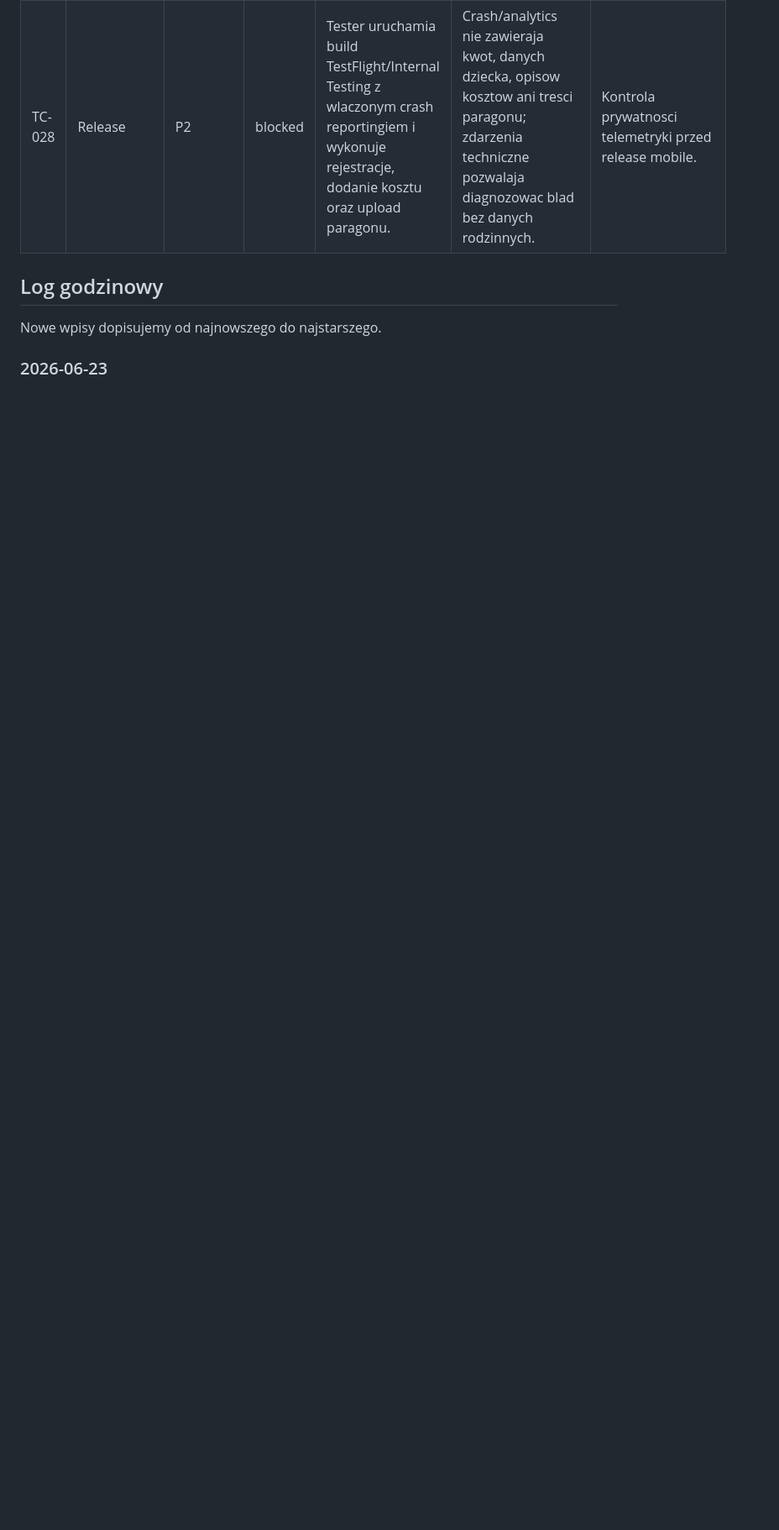
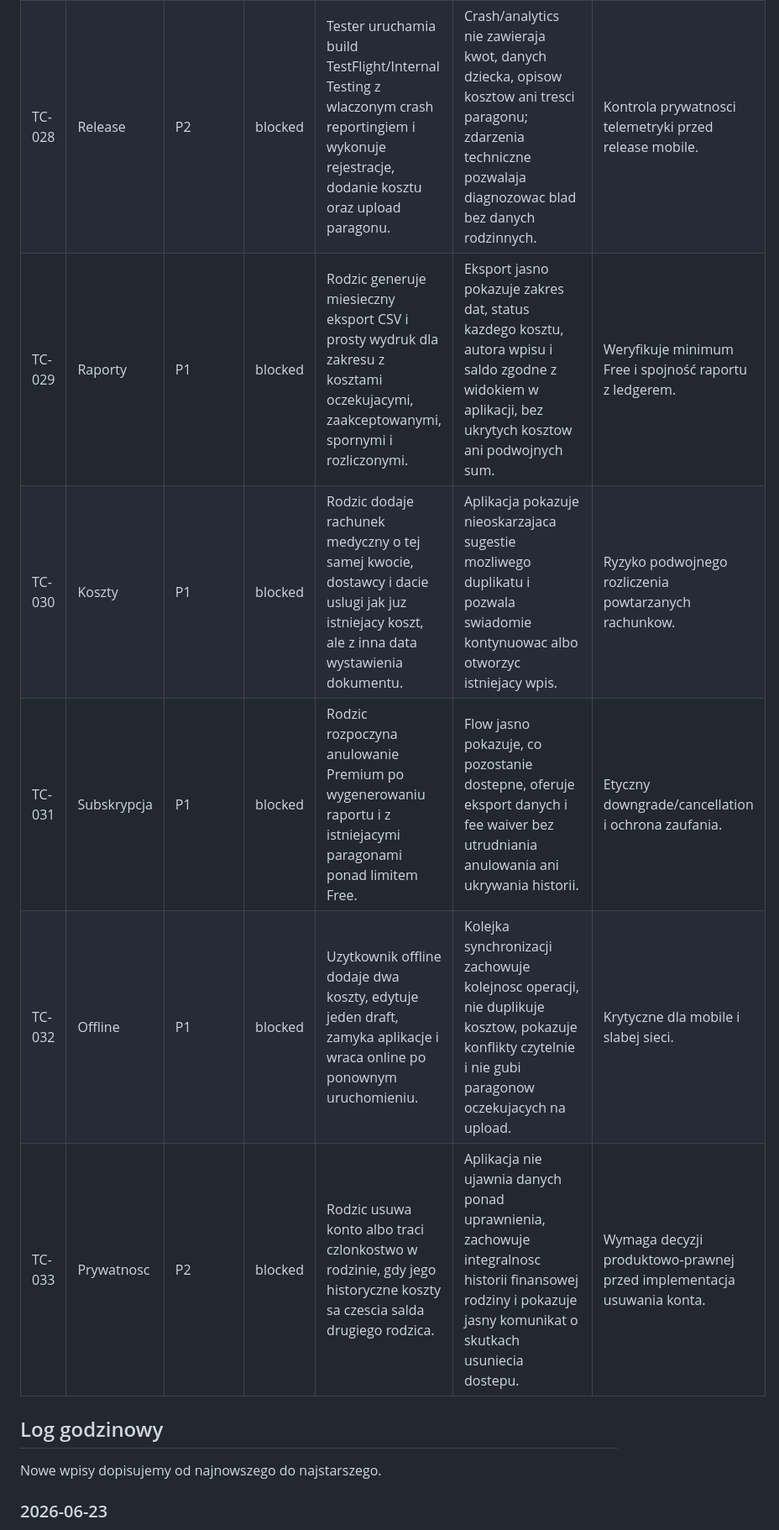
Before and after one commit to gorsky87/KidCost, a Markdown page: docs/TEST_SCENARIOS.md, the part around one of its changes. Shown at 84% size. Drawn GitHub-style; blank space fills up the shorter version.

Commit message:
Add QA scenarios for reports and offline risks

```diff
--- a/docs/TEST_SCENARIOS.md
+++ b/docs/TEST_SCENARIOS.md
@@ -63,6 +63,11 @@ Przed koncem dnia sprawdzamy przynajmniej:
 | TC-026 | Koszty | P1 | blocked | Rodzic wypelnia formularz kosztu z paragonem przy slabej sieci, zapis konczy sie timeoutem, a potem naciska ponowienie. | Draft pozostaje w aplikacji, koszt zapisuje sie maksymalnie raz, a zalacznik ma czytelny status: wyslany, do ponowienia albo zapisany bez paragonu. | Edge case dla offline/poor-network UX i ochrony przed duplikatami salda. |
 | TC-027 | Saldo | P1 | blocked | Rodzina uzywala splitu 70/30 w Premium, Premium wygasa, a rodzic przeglada stare saldo i dodaje nowy zwykly koszt 50/50. | Historyczne saldo 70/30 pozostaje zgodne z pierwotna regula, nowy koszt liczy sie wedlug dostepnych zasad, a edycja niestandardowego splitu jest zablokowana z jasnym komunikatem. | Laczy entitlementy z poprawnoscia rozliczen po lapse. |
 | TC-028 | Release | P2 | blocked | Tester uruchamia build TestFlight/Internal Testing z wlaczonym crash reportingiem i wykonuje rejestracje, dodanie kosztu oraz upload paragonu. | Crash/analytics nie zawieraja kwot, danych dziecka, opisow kosztow ani tresci paragonu; zdarzenia techniczne pozwalaja diagnozowac blad bez danych rodzinnych. | Kontrola prywatnosci telemetryki przed release mobile. |
+| TC-029 | Raporty | P1 | blocked | Rodzic generuje miesieczny eksport CSV i prosty wydruk dla zakresu z kosztami oczekujacymi, zaakceptowanymi, spornymi i rozliczonymi. | Eksport jasno pokazuje zakres dat, status kazdego kosztu, autora wpisu i saldo zgodne z widokiem w aplikacji, bez ukrytych kosztow ani podwojnych sum. | Weryfikuje minimum Free i spojność raportu z ledgerem. |
+| TC-030 | Koszty | P1 | blocked | Rodzic dodaje rachunek medyczny o tej samej kwocie, dostawcy i dacie uslugi jak juz istniejacy koszt, ale z inna data wystawienia dokumentu. | Aplikacja pokazuje nieoskarzajaca sugestie mozliwego duplikatu i pozwala swiadomie kontynuowac albo otworzyc istniejacy wpis. | Ryzyko podwojnego rozliczenia powtarzanych rachunkow. |
+| TC-031 | Subskrypcja | P1 | blocked | Rodzic rozpoczyna anulowanie Premium po wygenerowaniu raportu i z istniejacymi paragonami ponad limitem Free. | Flow jasno pokazuje, co pozostanie dostepne, oferuje eksport danych i fee waiver bez utrudniania anulowania ani ukrywania historii. | Etyczny downgrade/cancellation i ochrona zaufania. |
+| TC-032 | Offline | P1 | blocked | Uzytkownik offline dodaje dwa koszty, edytuje jeden draft, zamyka aplikacje i wraca online po ponownym uruchomieniu. | Kolejka synchronizacji zachowuje kolejnosc operacji, nie duplikuje kosztow, pokazuje konflikty czytelnie i nie gubi paragonow oczekujacych na upload. | Krytyczne dla mobile i slabej sieci. |
+| TC-033 | Prywatnosc | P2 | blocked | Rodzic usuwa konto albo traci czlonkostwo w rodzinie, gdy jego historyczne koszty sa czescia salda drugiego rodzica. | Aplikacja nie ujawnia danych ponad uprawnienia, zachowuje integralnosc historii finansowej rodziny i pokazuje jasny komunikat o skutkach usuniecia dostepu. | Wymaga decyzji produktowo-prawnej przed implementacja usuwania konta. |
 
 ## Log godzinowy
 
```
Also changed, not shown: other parts of docs/TEST_SCENARIOS.md (+2 -0 lines).
